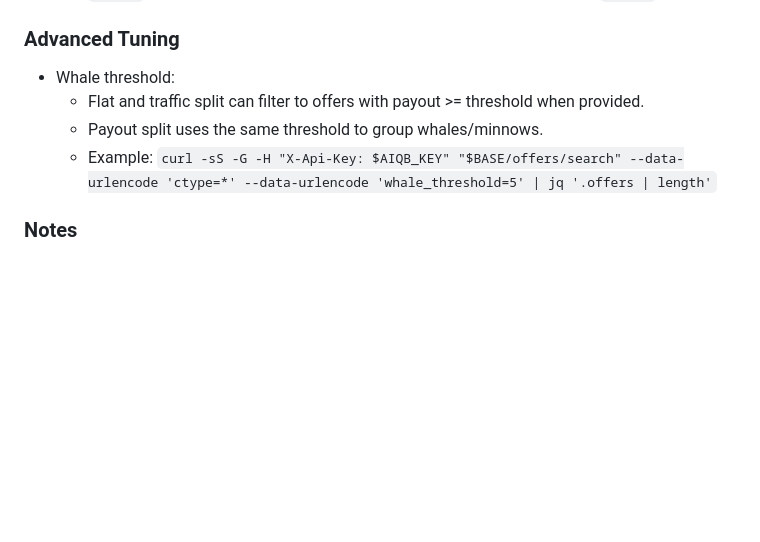
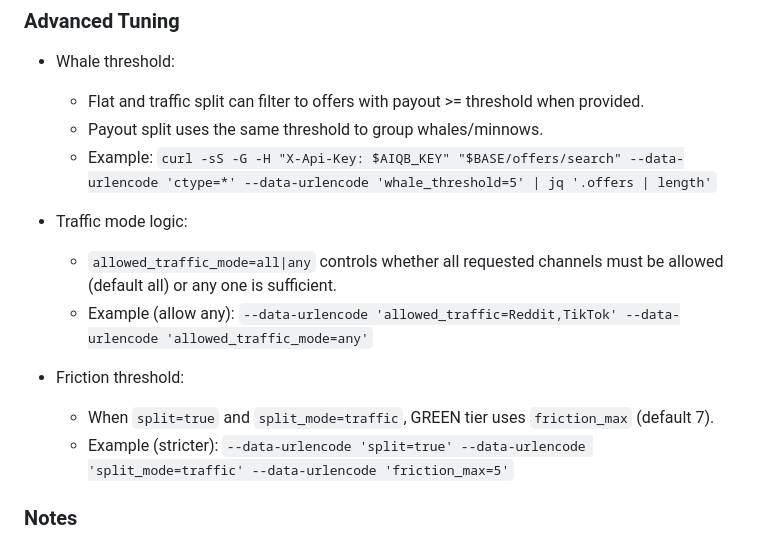
Before and after one commit to YourlocalJay/aiqbrain-offer-engine, a Markdown page: README.md, the part around the change. Drawn GitHub-style; blank space fills up the shorter version.

Commit message:
docs: add advanced notes for allowed_traffic_mode and friction_max with examples

```diff
--- a/README.md
+++ b/README.md
@@ -64,6 +64,14 @@ Cloudflare Worker that searches curated CPA/CPI offers and serves an OpenAPI spe
   - Payout split uses the same threshold to group whales/minnows.
   - Example: `curl -sS -G -H "X-Api-Key: $AIQB_KEY" "$BASE/offers/search" --data-urlencode 'ctype=*' --data-urlencode 'whale_threshold=5' | jq '.offers | length'`
 
+- Traffic mode logic:
+  - `allowed_traffic_mode=all|any` controls whether all requested channels must be allowed (default all) or any one is sufficient.
+  - Example (allow any): `--data-urlencode 'allowed_traffic=Reddit,TikTok' --data-urlencode 'allowed_traffic_mode=any'`
+
+- Friction threshold:
+  - When `split=true` and `split_mode=traffic`, GREEN tier uses `friction_max` (default 7).
+  - Example (stricter): `--data-urlencode 'split=true' --data-urlencode 'split_mode=traffic' --data-urlencode 'friction_max=5'`
+
 ### Notes
 
 - The AI plugin manifest is served from the Worker at `/.well-known/ai-plugin.json` (auth: user_http bearer). The static copy in `public/.well-known` has been removed to keep one source of truth.
```
